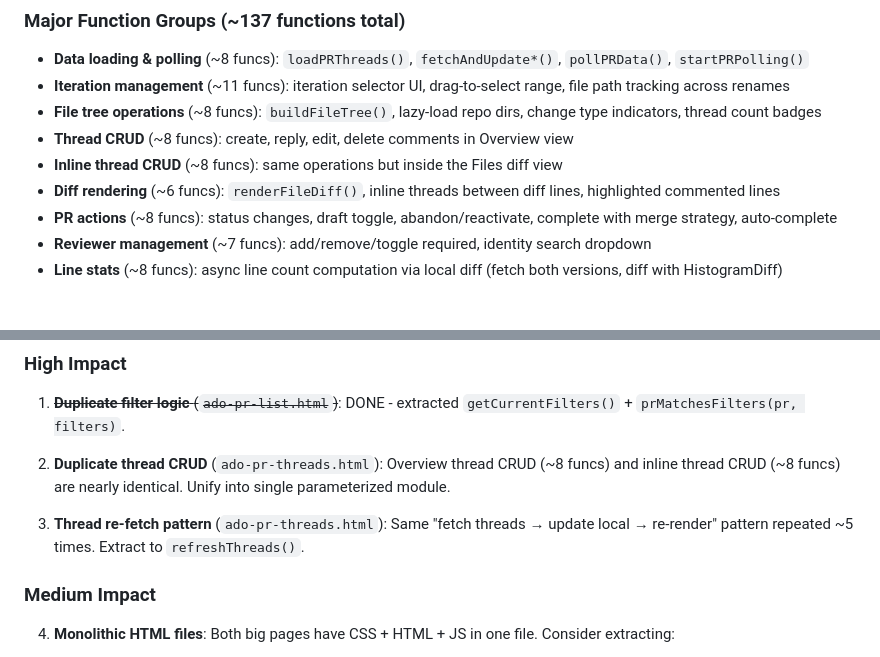
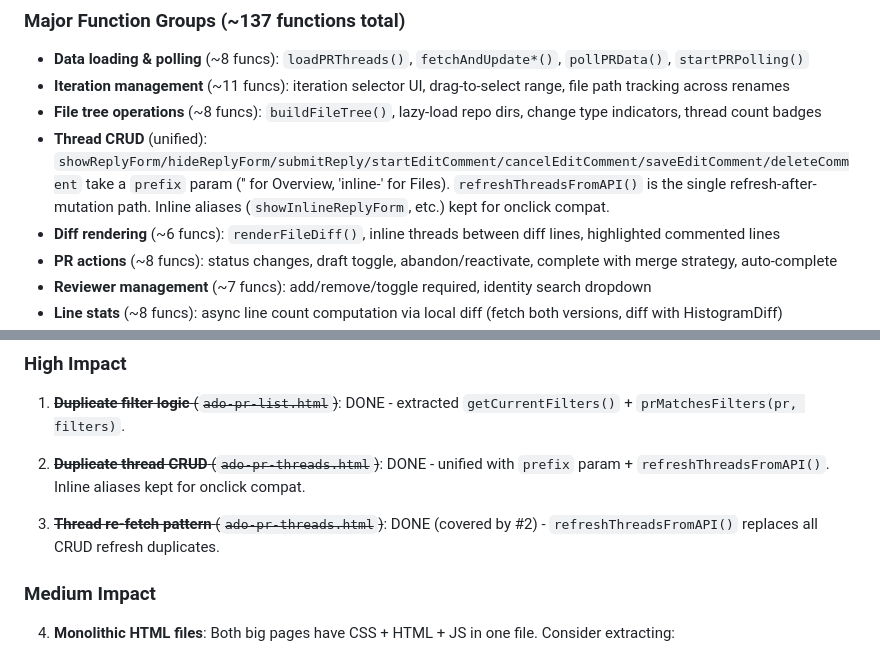
Before and after one commit to vincent-rg/ado-tools, a Markdown page: CLAUDE.md, 2 parts joined by grey strips. Drawn GitHub-style; blank space fills up the shorter version.

Commit message:
Update CLAUDE.md: mark thread CRUD and re-fetch refactorings done
Co-Authored-By: Claude Opus 4.6 <noreply@anthropic.com>

```diff
--- a/CLAUDE.md
+++ b/CLAUDE.md
@@ -110,8 +110,7 @@ All exposed on `window.*`:
 - **Data loading & polling** (~8 funcs): `loadPRThreads()`, `fetchAndUpdate*()`, `pollPRData()`, `startPRPolling()`
 - **Iteration management** (~11 funcs): iteration selector UI, drag-to-select range, file path tracking across renames
 - **File tree operations** (~8 funcs): `buildFileTree()`, lazy-load repo dirs, change type indicators, thread count badges
-- **Thread CRUD** (~8 funcs): create, reply, edit, delete comments in Overview view
-- **Inline thread CRUD** (~8 funcs): same operations but inside the Files diff view
+- **Thread CRUD** (unified): `showReplyForm/hideReplyForm/submitReply/startEditComment/cancelEditComment/saveEditComment/deleteComment` take a `prefix` param ('' for Overview, 'inline-' for Files). `refreshThreadsFromAPI()` is the single refresh-after-mutation path. Inline aliases (`showInlineReplyForm`, etc.) kept for onclick compat.
 - **Diff rendering** (~6 funcs): `renderFileDiff()`, inline threads between diff lines, highlighted commented lines
 - **PR actions** (~8 funcs): status changes, draft toggle, abandon/reactivate, complete with merge strategy, auto-complete
 - **Reviewer management** (~7 funcs): add/remove/toggle required, identity search dropdown
@@ -181,9 +180,9 @@ Markdown:
 
 1. ~~**Duplicate filter logic** (`ado-pr-list.html`)~~: DONE - extracted `getCurrentFilters()` + `prMatchesFilters(pr, filters)`.
 
-2. **Duplicate thread CRUD** (`ado-pr-threads.html`): Overview thread CRUD (~8 funcs) and inline thread CRUD (~8 funcs) are nearly identical. Unify into single parameterized module.
+2. ~~**Duplicate thread CRUD** (`ado-pr-threads.html`)~~: DONE - unified with `prefix` param + `refreshThreadsFromAPI()`. Inline aliases kept for onclick compat.
 
-3. **Thread re-fetch pattern** (`ado-pr-threads.html`): Same "fetch threads → update local → re-render" pattern repeated ~5 times. Extract to `refreshThreads()`.
+3. ~~**Thread re-fetch pattern** (`ado-pr-threads.html`)~~: DONE (covered by #2) - `refreshThreadsFromAPI()` replaces all CRUD refresh duplicates.
 
 ### Medium Impact
 
```
